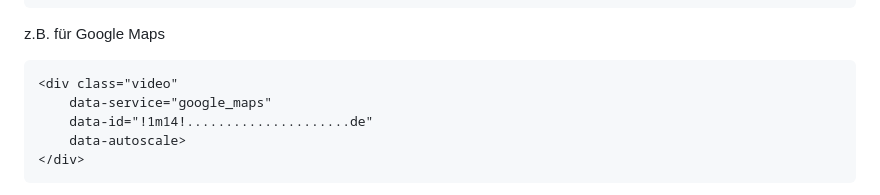
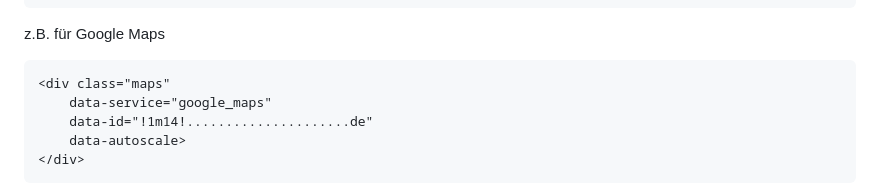
Before and after one commit to alexplusde/wenns_sein_muss, a Markdown page: README.md, the part around the change. GitHub-like rendering.

````diff
--- a/README.md
+++ b/README.md
@@ -138,7 +138,7 @@ z.B. für YouTube
 z.B. für Google Maps
 
 ```html
-<div class="video"
+<div class="maps"
     data-service="google_maps"
     data-id="!1m14!.....................de"
     data-autoscale>
````
